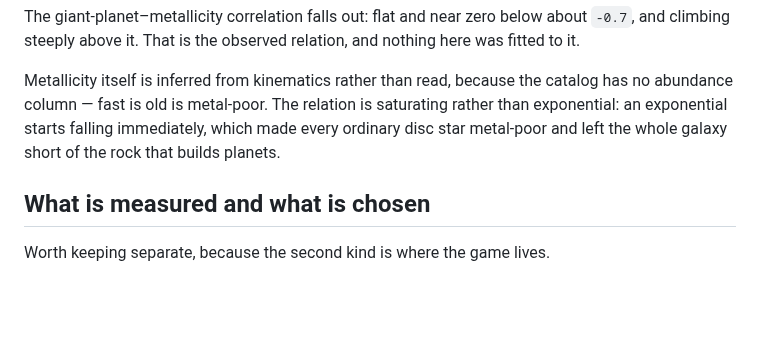
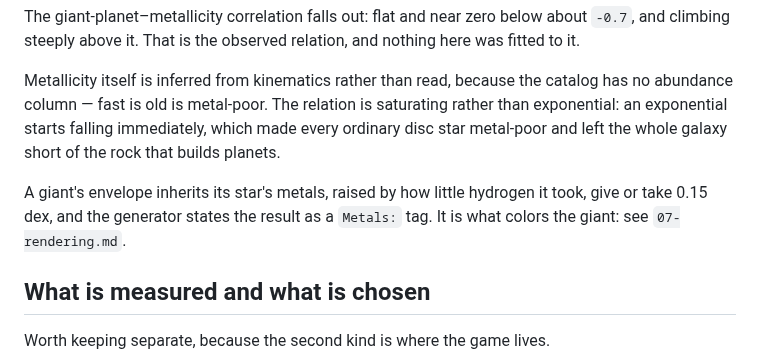
Before and after one commit to Zanderwohl/rusty-space, a Markdown page: lightcone/docs/26-system-generation.md, the part around the change. Rendered like a GitHub page; blank space fills up the shorter version.

```diff
--- a/lightcone/docs/26-system-generation.md
+++ b/lightcone/docs/26-system-generation.md
@@ -274,6 +274,10 @@ abundance column — fast is old is metal-poor. The relation is saturating rathe
 exponential: an exponential starts falling immediately, which made every ordinary disc star
 metal-poor and left the whole galaxy short of the rock that builds planets.
 
+A giant's envelope inherits its star's metals, raised by how little hydrogen it took, give or
+take 0.15 dex, and the generator states the result as a `Metals:` tag. It is what colors the
+giant: see `07-rendering.md`.
+
 ## What is measured and what is chosen
 
 Worth keeping separate, because the second kind is where the game lives.
```
Also changed, not shown: lightcone/docs/07-rendering.md (+43 -0 lines), lightcone/images/giants.png (added).
